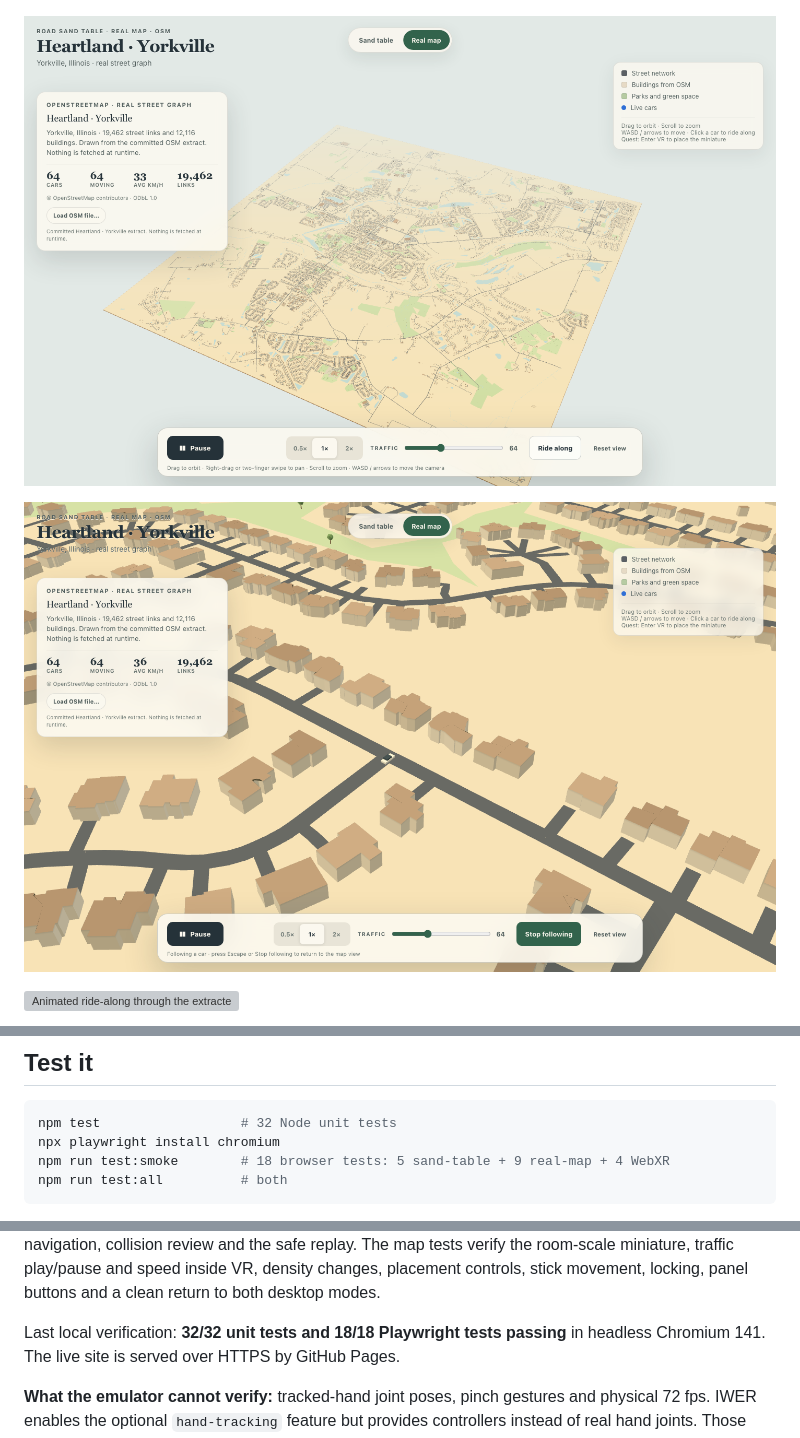
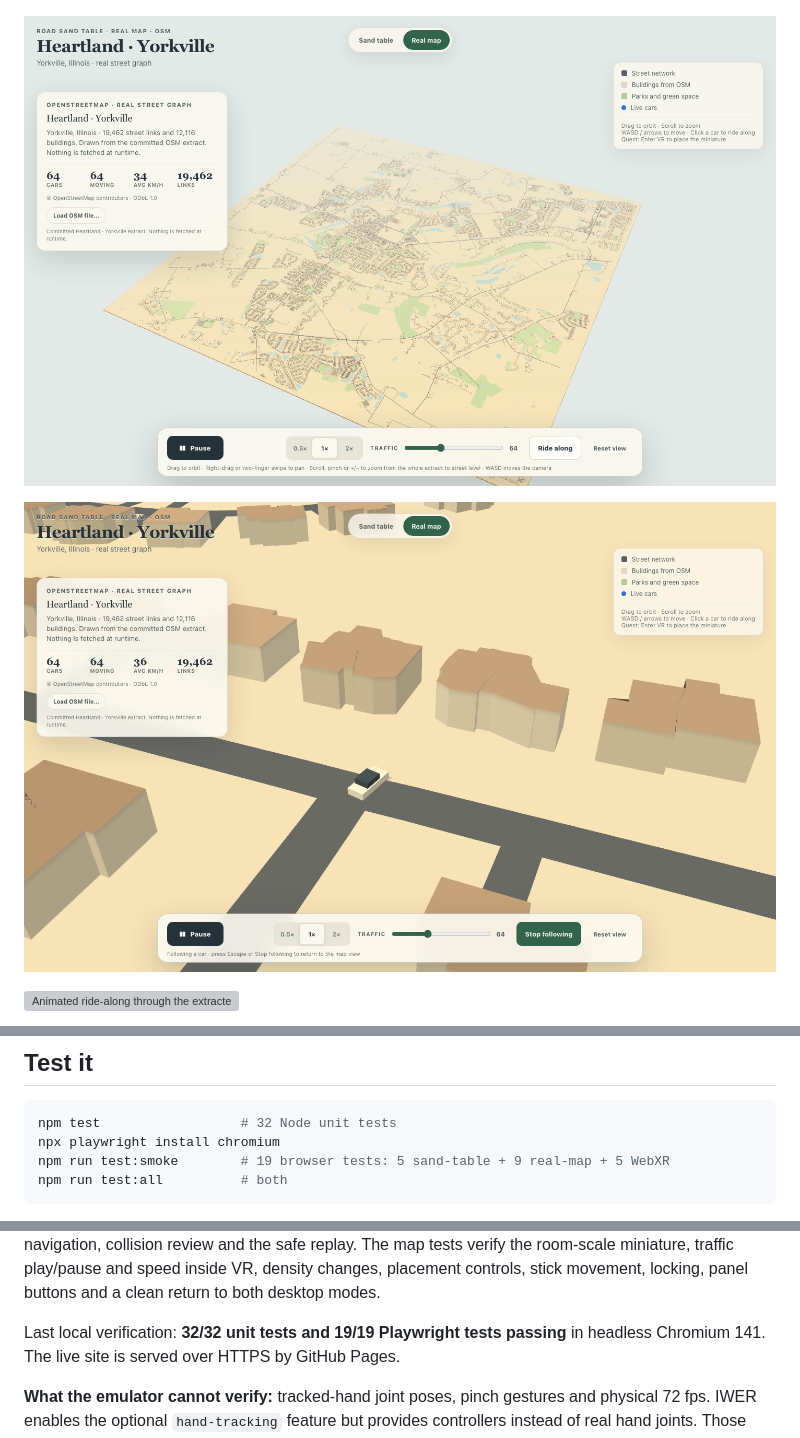
Before and after one commit to evannelson64-cell/road-sand-table, a Markdown page: README.md, 3 parts joined by grey strips. Rendered like a GitHub page; pictures changed too: docs/stage-4-map-follow.png, docs/stage-4-map-overview.png; grey boxes are pictures that could not be loaded.

Commit message:
Refresh map screenshots and test counts for the zoom change

````diff
--- a/README.md
+++ b/README.md
@@ -249,7 +249,7 @@ at its previous state when you exit.
 ```bash
 npm test                  # 32 Node unit tests
 npx playwright install chromium
-npm run test:smoke        # 18 browser tests: 5 sand-table + 9 real-map + 4 WebXR
+npm run test:smoke        # 19 browser tests: 5 sand-table + 9 real-map + 5 WebXR
 npm run test:all          # both
 ```
 
@@ -276,7 +276,7 @@ review and the safe replay. The map tests verify the room-scale miniature,
 traffic play/pause and speed inside VR, density changes, placement controls,
 stick movement, locking, panel buttons and a clean return to both desktop modes.
 
-Last local verification: **32/32 unit tests and 18/18 Playwright tests passing**
+Last local verification: **32/32 unit tests and 19/19 Playwright tests passing**
 in headless Chromium 141. The live site is served over HTTPS by GitHub Pages.
 
 **What the emulator cannot verify:** tracked-hand joint poses, pinch gestures
````
Also changed, not shown: docs/stage-4-map-mobile.png.
